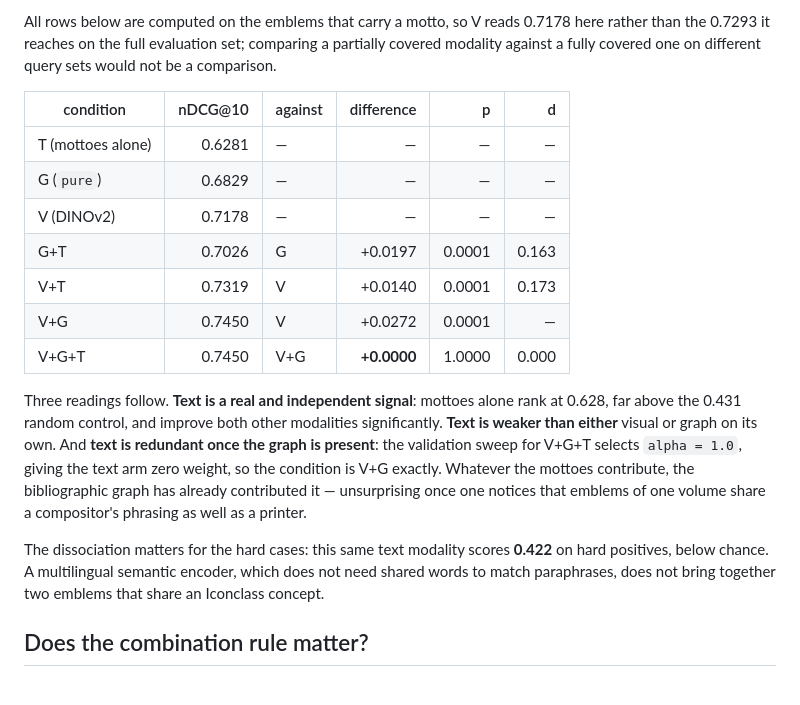
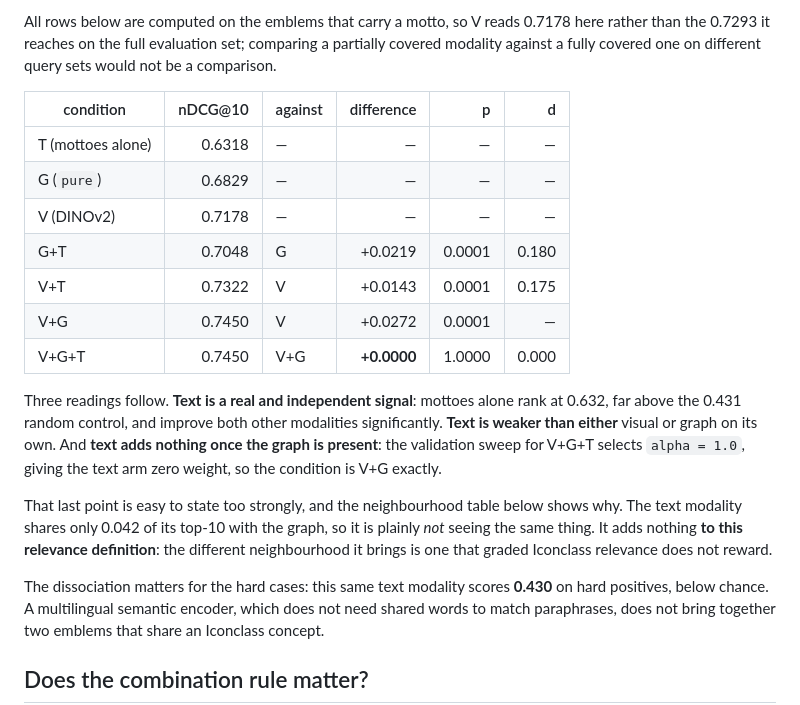
Before and after one commit to maribakulj/caypollard, a Markdown page: docs/RESULTS.md, the part around the change. Drawn GitHub-style; blank space fills up the shorter version.

Commit message:
results: refresh the text-modality figures on the corrected embeddings
Re-encoding the mottoes with character references resolved moves T from 0.6281
to 0.6318, V+T to 0.7322 and G+T to 0.7048, all still at p = 0.0001. V+G+T still
selects alpha = 1.0, so text still adds nothing once the graph is present, and
text on hard positives moves 0.422 to 0.430, still below chance. Every
conclusion stands; the numbers are now computed on text the encoder could read.

Co-Authored-By: Claude Opus 5 (1M context) <noreply@anthropic.com>
Claude-Session: https://claude.ai/code/session_016YcbwJXD5T3A5DvrcUvLZC

```diff
--- a/docs/RESULTS.md
+++ b/docs/RESULTS.md
@@ -113,23 +113,26 @@ against a fully covered one on different query sets would not be a comparison.
 
 | condition | nDCG@10 | against | difference | p | d |
 | --- | ---: | --- | ---: | ---: | ---: |
-| T (mottoes alone) | 0.6281 | — | — | — | — |
+| T (mottoes alone) | 0.6318 | — | — | — | — |
 | G (`pure`) | 0.6829 | — | — | — | — |
 | V (DINOv2) | 0.7178 | — | — | — | — |
-| G+T | 0.7026 | G | +0.0197 | 0.0001 | 0.163 |
-| V+T | 0.7319 | V | +0.0140 | 0.0001 | 0.173 |
+| G+T | 0.7048 | G | +0.0219 | 0.0001 | 0.180 |
+| V+T | 0.7322 | V | +0.0143 | 0.0001 | 0.175 |
 | V+G | 0.7450 | V | +0.0272 | 0.0001 | — |
 | V+G+T | 0.7450 | V+G | **+0.0000** | 1.0000 | 0.000 |
 
-Three readings follow. **Text is a real and independent signal**: mottoes alone rank at 0.628,
+Three readings follow. **Text is a real and independent signal**: mottoes alone rank at 0.632,
 far above the 0.431 random control, and improve both other modalities significantly. **Text is
-weaker than either** visual or graph on its own. And **text is redundant once the graph is
+weaker than either** visual or graph on its own. And **text adds nothing once the graph is
 present**: the validation sweep for V+G+T selects `alpha = 1.0`, giving the text arm zero weight,
-so the condition is V+G exactly. Whatever the mottoes contribute, the bibliographic graph has
-already contributed it — unsurprising once one notices that emblems of one volume share a
-compositor's phrasing as well as a printer.
+so the condition is V+G exactly.
 
-The dissociation matters for the hard cases: this same text modality scores **0.422** on hard
+That last point is easy to state too strongly, and the neighbourhood table below shows why. The
+text modality shares only 0.042 of its top-10 with the graph, so it is plainly *not* seeing the
+same thing. It adds nothing **to this relevance definition**: the different neighbourhood it
+brings is one that graded Iconclass relevance does not reward.
+
+The dissociation matters for the hard cases: this same text modality scores **0.430** on hard
 positives, below chance. A multilingual semantic encoder, which does not need shared words to
 match paraphrases, does not bring together two emblems that share an Iconclass concept.
 
```
